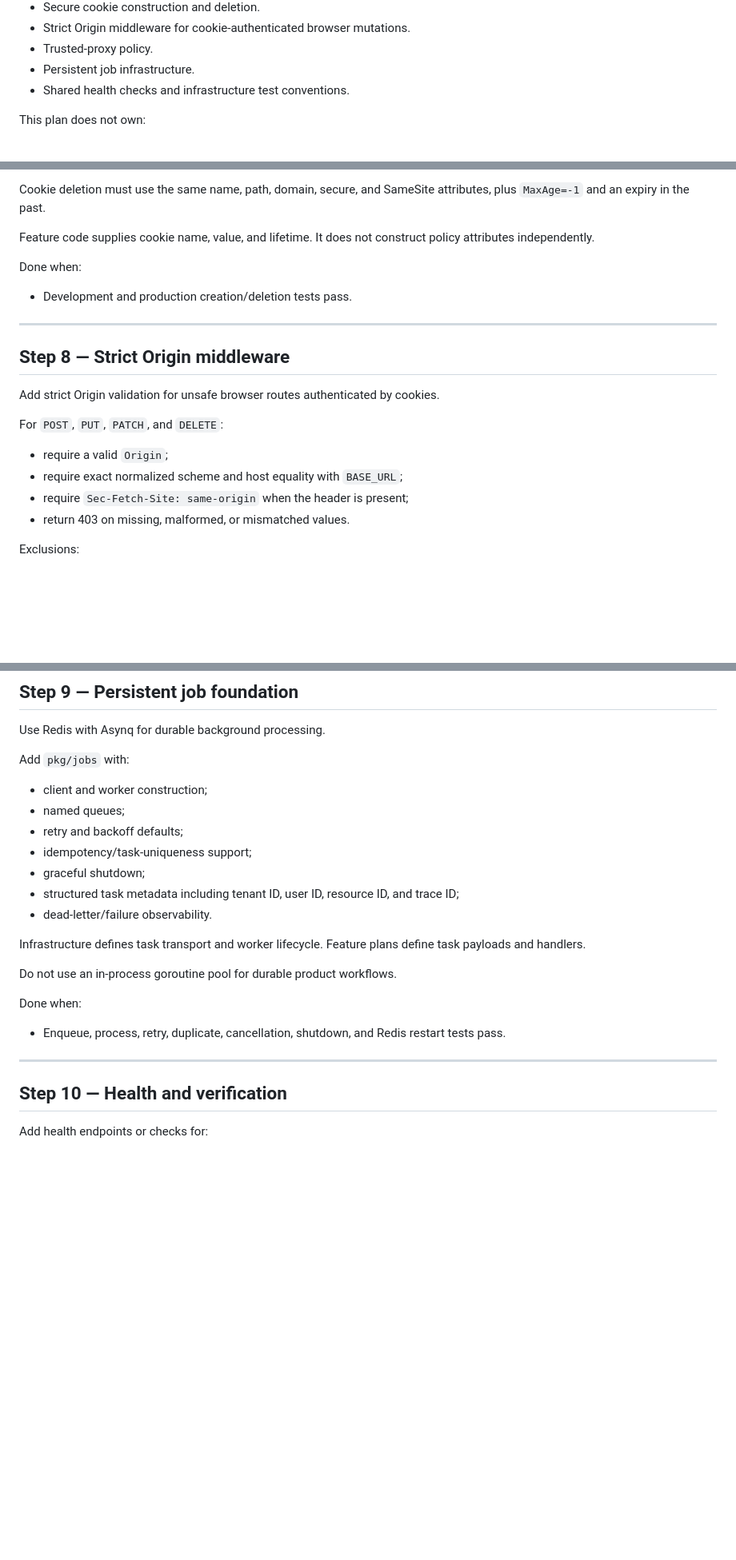
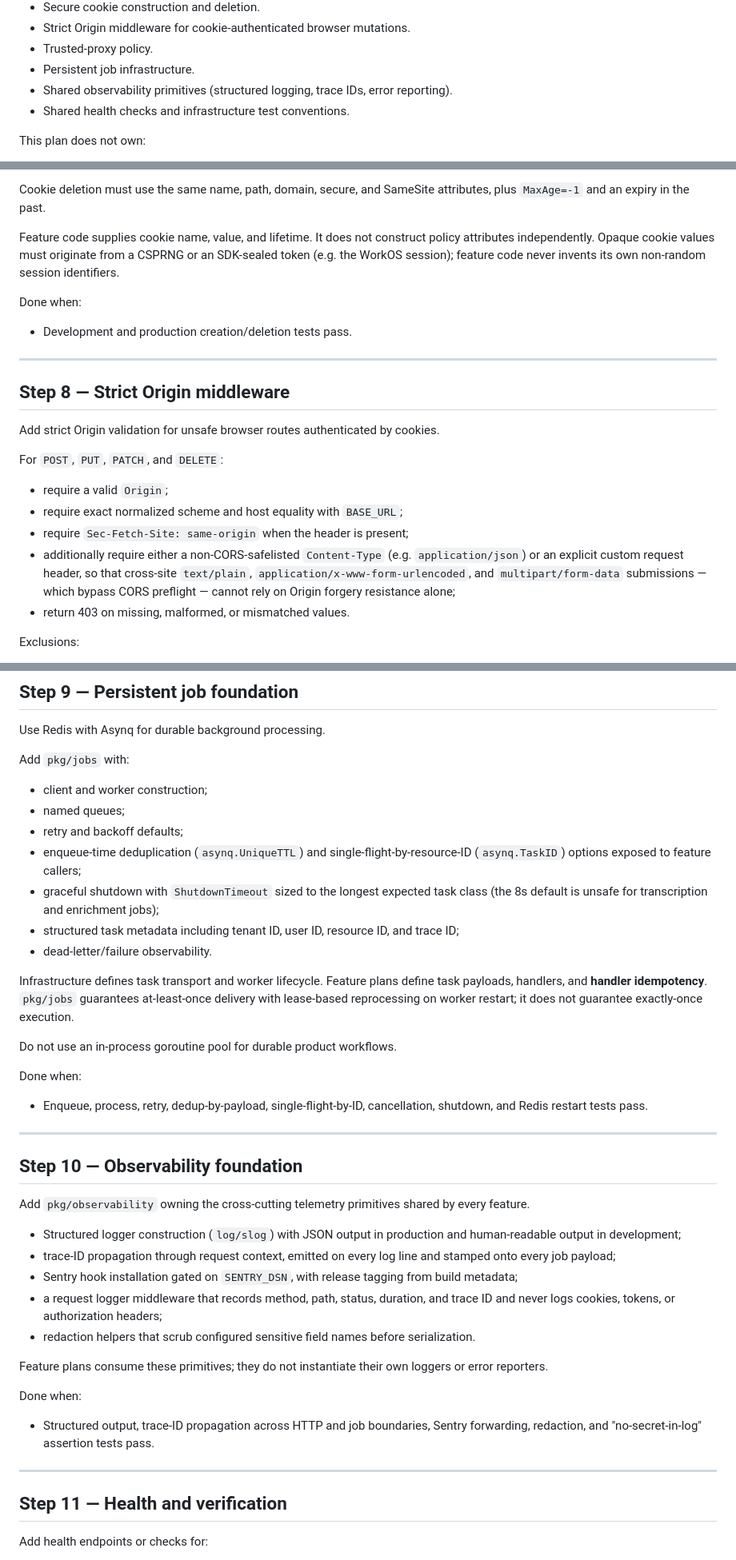
Before and after one commit to darwishdev/trigger-monorepo, a Markdown page: docs/infrastructure-plan.md, 3 parts joined by grey strips. Shown at 80% size. Rendered like a GitHub page; blank space fills up the shorter version.

```diff
--- a/docs/infrastructure-plan.md
+++ b/docs/infrastructure-plan.md
@@ -22,6 +27,7 @@ This plan owns:
 - Strict Origin middleware for cookie-authenticated browser mutations.
 - Trusted-proxy policy.
 - Persistent job infrastructure.
+- Shared observability primitives (structured logging, trace IDs, error reporting).
 - Shared health checks and infrastructure test conventions.
 
 This plan does not own:
@@ -258,7 +281,9 @@ Cookie deletion must use the same name, path, domain, secure, and SameSite attri
 plus `MaxAge=-1` and an expiry in the past.
 
 Feature code supplies cookie name, value, and lifetime. It does not construct policy
-attributes independently.
+attributes independently. Opaque cookie values must originate from a CSPRNG or an
+SDK-sealed token (e.g. the WorkOS session); feature code never invents its own
+non-random session identifiers.
 
 Done when:
 
@@ -275,6 +300,11 @@ For `POST`, `PUT`, `PATCH`, and `DELETE`:
 - require a valid `Origin`;
 - require exact normalized scheme and host equality with `BASE_URL`;
 - require `Sec-Fetch-Site: same-origin` when the header is present;
+- additionally require either a non-CORS-safelisted `Content-Type` (e.g.
+  `application/json`) or an explicit custom request header, so that cross-site
+  `text/plain`, `application/x-www-form-urlencoded`, and `multipart/form-data`
+  submissions — which bypass CORS preflight — cannot rely on Origin forgery resistance
+  alone;
 - return 403 on missing, malformed, or mismatched values.
 
 Exclusions:
@@ -302,23 +332,53 @@ Add `pkg/jobs` with:
 - client and worker construction;
 - named queues;
 - retry and backoff defaults;
-- idempotency/task-uniqueness support;
-- graceful shutdown;
+- enqueue-time deduplication (`asynq.UniqueTTL`) and single-flight-by-resource-ID
+  (`asynq.TaskID`) options exposed to feature callers;
+- graceful shutdown with `ShutdownTimeout` sized to the longest expected task class
+  (the 8s default is unsafe for transcription and enrichment jobs);
 - structured task metadata including tenant ID, user ID, resource ID, and trace ID;
 - dead-letter/failure observability.
 
 Infrastructure defines task transport and worker lifecycle. Feature plans define task
-payloads and handlers.
+payloads, handlers, and **handler idempotency**. `pkg/jobs` guarantees at-least-once
+delivery with lease-based reprocessing on worker restart; it does not guarantee
+exactly-once execution.
 
 Do not use an in-process goroutine pool for durable product workflows.
 
 Done when:
 
-- Enqueue, process, retry, duplicate, cancellation, shutdown, and Redis restart tests pass.
+- Enqueue, process, retry, dedup-by-payload, single-flight-by-ID, cancellation,
+  shutdown, and Redis restart tests pass.
 
 ---
 
-## Step 10 — Health and verification
+## Step 10 — Observability foundation
+
+Add `pkg/observability` owning the cross-cutting telemetry primitives shared by every
+feature.
+
+- Structured logger construction (`log/slog`) with JSON output in production and
+  human-readable output in development;
+- trace-ID propagation through request context, emitted on every log line and stamped
+  onto every job payload;
+- Sentry hook installation gated on `SENTRY_DSN`, with release tagging from build
+  metadata;
+- a request logger middleware that records method, path, status, duration, and trace ID
+  and never logs cookies, tokens, or authorization headers;
+- redaction helpers that scrub configured sensitive field names before serialization.
+
+Feature plans consume these primitives; they do not instantiate their own loggers or
+error reporters.
+
+Done when:
+
+- Structured output, trace-ID propagation across HTTP and job boundaries, Sentry
+  forwarding, redaction, and "no-secret-in-log" assertion tests pass.
+
+---
+
+## Step 11 — Health and verification
 
 Add health endpoints or checks for:
 
```
Also changed, not shown: other parts of docs/infrastructure-plan.md (+31 -5 lines).
